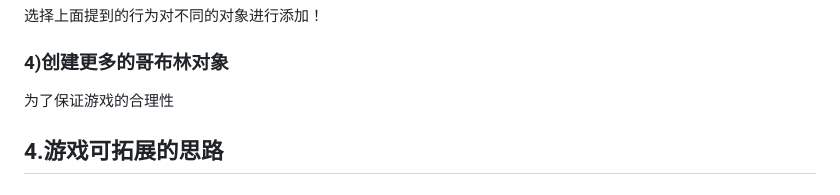
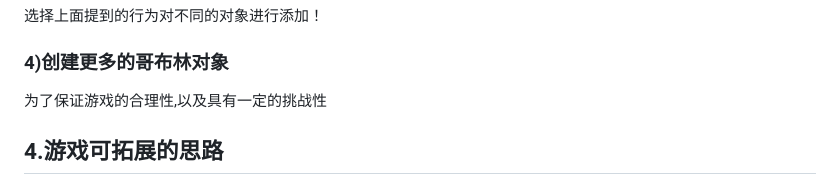
Before and after one commit to Bubnle/construct3_mega, a Markdown page: README.md, the part around the change. GitHub-like rendering.

```diff
--- a/README.md
+++ b/README.md
@@ -79,7 +79,7 @@ https://www.construct.net/
 <div></div>
 
 ### 4)创建更多的哥布林对象
-为了保证游戏的合理性
+为了保证游戏的合理性,以及具有一定的挑战性
 
 ## 4.游戏可拓展的思路
 <a name="游戏可拓展的思路"></a>
```
